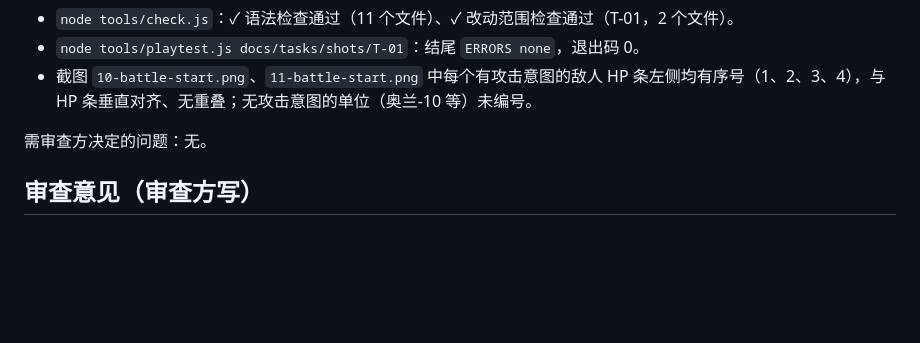
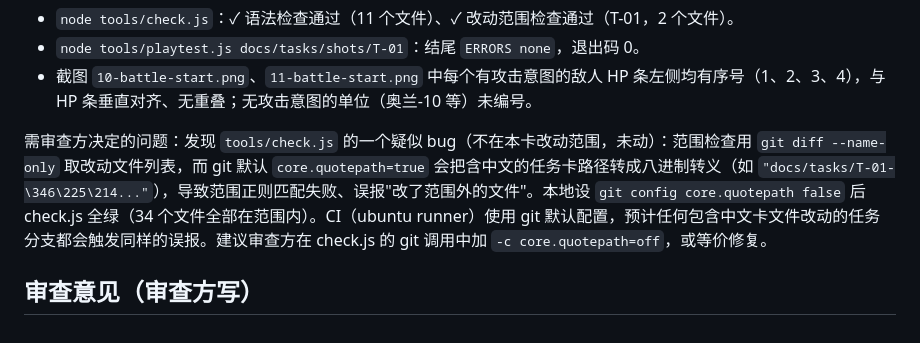
Before and after one commit to mud4u404/game001, a Markdown page: docs/tasks/T-01-敌人行动顺序.md, the part around the change. GitHub-like rendering; blank space fills up the shorter version.

Commit message:
T-01: 执行记录补充 check.js 中文路径误报说明

```diff
--- a/docs/tasks/T-01-敌人行动顺序.md
+++ b/docs/tasks/T-01-敌人行动顺序.md
@@ -45,6 +45,6 @@
 - `node tools/playtest.js docs/tasks/shots/T-01`：结尾 `ERRORS none`，退出码 0。
 - 截图 `10-battle-start.png`、`11-battle-start.png` 中每个有攻击意图的敌人 HP 条左侧均有序号（1、2、3、4），与 HP 条垂直对齐、无重叠；无攻击意图的单位（奥兰-10 等）未编号。
 
-需审查方决定的问题：无。
+需审查方决定的问题：发现 `tools/check.js` 的一个疑似 bug（不在本卡改动范围，未动）：范围检查用 `git diff --name-only` 取改动文件列表，而 git 默认 `core.quotepath=true` 会把含中文的任务卡路径转成八进制转义（如 `"docs/tasks/T-01-\346\225\214..."`），导致范围正则匹配失败、误报"改了范围外的文件"。本地设 `git config core.quotepath false` 后 check.js 全绿（34 个文件全部在范围内）。CI（ubuntu runner）使用 git 默认配置，预计任何包含中文卡文件改动的任务分支都会触发同样的误报。建议审查方在 check.js 的 git 调用中加 `-c core.quotepath=off`，或等价修复。
 
 ## 审查意见（审查方写）
```
